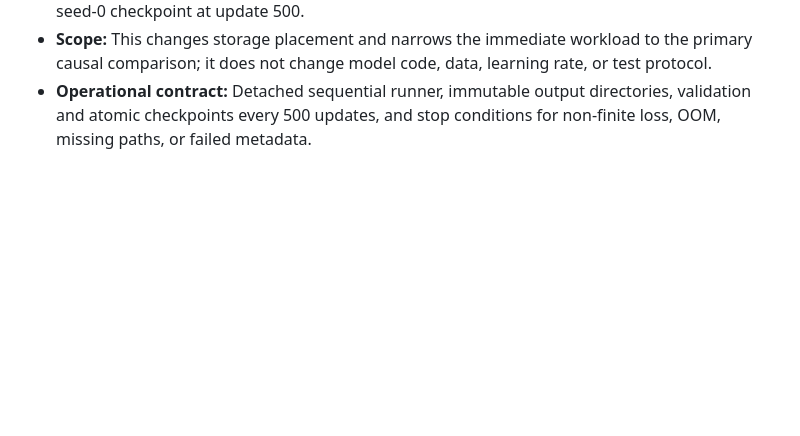
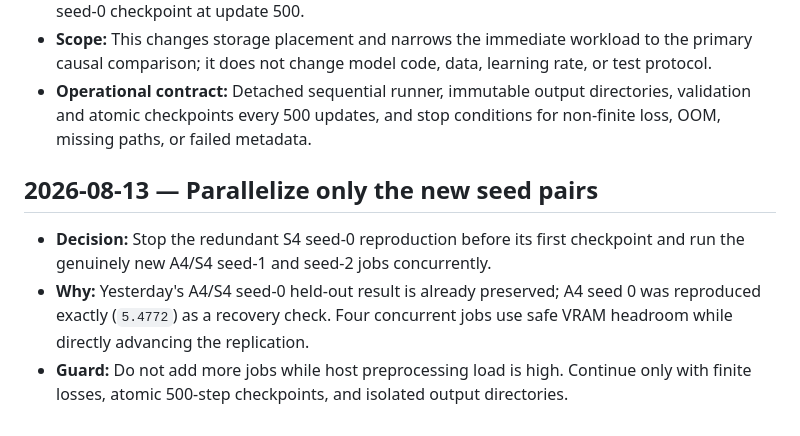
Before and after one commit to TarunTomar122/attention-is-all-you-need-for-vlms, a Markdown page: docs/decision-log.md, the part around the change. Drawn GitHub-style; blank space fills up the shorter version.

Commit message:
parallelize new grounding seed runs

```diff
--- a/docs/decision-log.md
+++ b/docs/decision-log.md
@@ -93,3 +93,9 @@ Append dated decisions here; include the evidence and what would change the deci
 - **Why:** The network-mounted workspace made frozen-backbone image reads CPU/IO-bound and produced no full-run checkpoint after roughly 13 minutes. Local storage reached the first A4 seed-0 checkpoint at update 500.
 - **Scope:** This changes storage placement and narrows the immediate workload to the primary causal comparison; it does not change model code, data, learning rate, or test protocol.
 - **Operational contract:** Detached sequential runner, immutable output directories, validation and atomic checkpoints every 500 updates, and stop conditions for non-finite loss, OOM, missing paths, or failed metadata.
+
+## 2026-08-13 — Parallelize only the new seed pairs
+
+- **Decision:** Stop the redundant S4 seed-0 reproduction before its first checkpoint and run the genuinely new A4/S4 seed-1 and seed-2 jobs concurrently.
+- **Why:** Yesterday's A4/S4 seed-0 held-out result is already preserved; A4 seed 0 was reproduced exactly (`5.4772`) as a recovery check. Four concurrent jobs use safe VRAM headroom while directly advancing the replication.
+- **Guard:** Do not add more jobs while host preprocessing load is high. Continue only with finite losses, atomic 500-step checkpoints, and isolated output directories.
```
Also changed, not shown: docs/progress-log.md (+2 -0 lines).
